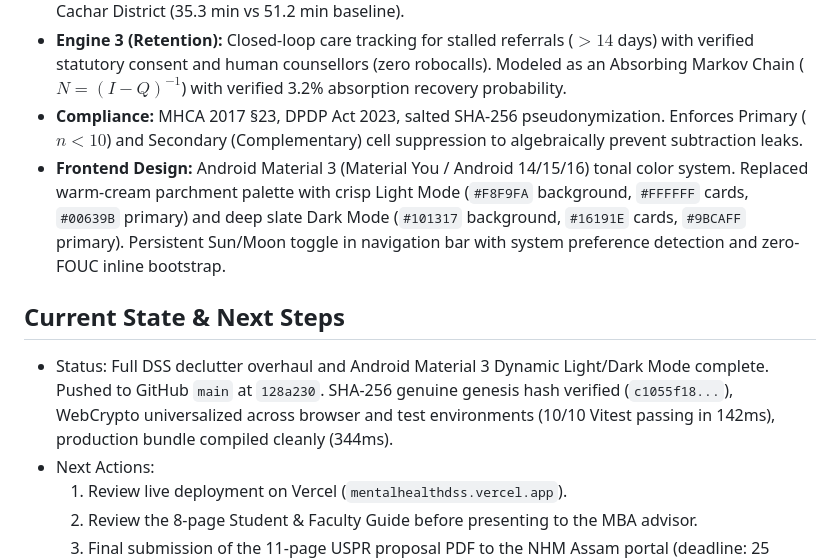
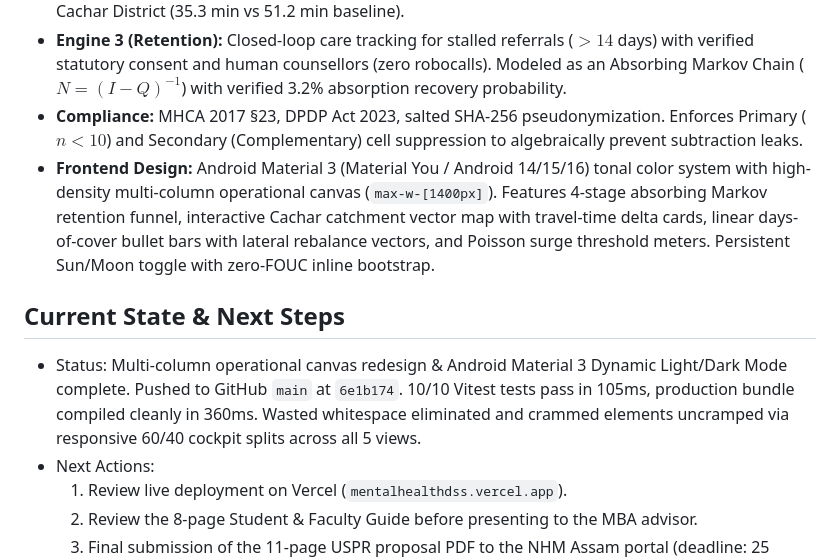
Before and after one commit to sauravsz/assam-mental-health-dss, a Markdown page: MEMORY.md, the part around the change. GitHub-like rendering.

Commit message:
docs(memory): document multi-column layout overhaul

```diff
--- a/MEMORY.md
+++ b/MEMORY.md
@@ -15,10 +15,10 @@ Operational Decision Support System for Government of Assam — National Health
 - **Engine 2 (Planning):** Capacitated $p$-Median Facility Location problem with an exact client-side Two-Phase Primal Simplex Transportation LP solver ($\min \sum d_i c_{ij} x_{ij} + M \sum u_i$). Eliminates greedy index bias and guarantees global optimality in $<25\text{ ms}$. Replicates exact 31.0% travel-time reduction in Cachar District (35.3 min vs 51.2 min baseline).
 - **Engine 3 (Retention):** Closed-loop care tracking for stalled referrals ($>14$ days) with verified statutory consent and human counsellors (zero robocalls). Modeled as an Absorbing Markov Chain ($N = (I - Q)^{-1}$) with verified 3.2% absorption recovery probability.
 - **Compliance:** MHCA 2017 §23, DPDP Act 2023, salted SHA-256 pseudonymization. Enforces Primary ($n < 10$) and Secondary (Complementary) cell suppression to algebraically prevent subtraction leaks.
-- **Frontend Design:** Android Material 3 (Material You / Android 14/15/16) tonal color system. Replaced warm-cream parchment palette with crisp Light Mode (`#F8F9FA` background, `#FFFFFF` cards, `#00639B` primary) and deep slate Dark Mode (`#101317` background, `#16191E` cards, `#9BCAFF` primary). Persistent Sun/Moon toggle in navigation bar with system preference detection and zero-FOUC inline bootstrap.
+- **Frontend Design:** Android Material 3 (Material You / Android 14/15/16) tonal color system with high-density multi-column operational canvas (`max-w-[1400px]`). Features 4-stage absorbing Markov retention funnel, interactive Cachar catchment vector map with travel-time delta cards, linear days-of-cover bullet bars with lateral rebalance vectors, and Poisson surge threshold meters. Persistent Sun/Moon toggle with zero-FOUC inline bootstrap.
 
 ## Current State & Next Steps
-- Status: Full DSS declutter overhaul and Android Material 3 Dynamic Light/Dark Mode complete. Pushed to GitHub `main` at `128a230`. SHA-256 genuine genesis hash verified (`c1055f18...`), WebCrypto universalized across browser and test environments (10/10 Vitest passing in 142ms), production bundle compiled cleanly (344ms).
+- Status: Multi-column operational canvas redesign & Android Material 3 Dynamic Light/Dark Mode complete. Pushed to GitHub `main` at `6e1b174`. 10/10 Vitest tests pass in 105ms, production bundle compiled cleanly in 360ms. Wasted whitespace eliminated and crammed elements uncramped via responsive 60/40 cockpit splits across all 5 views.
 - Next Actions:
   1. Review live deployment on Vercel (`mentalhealthdss.vercel.app`).
   2. Review the 8-page Student & Faculty Guide before presenting to the MBA advisor.
```
